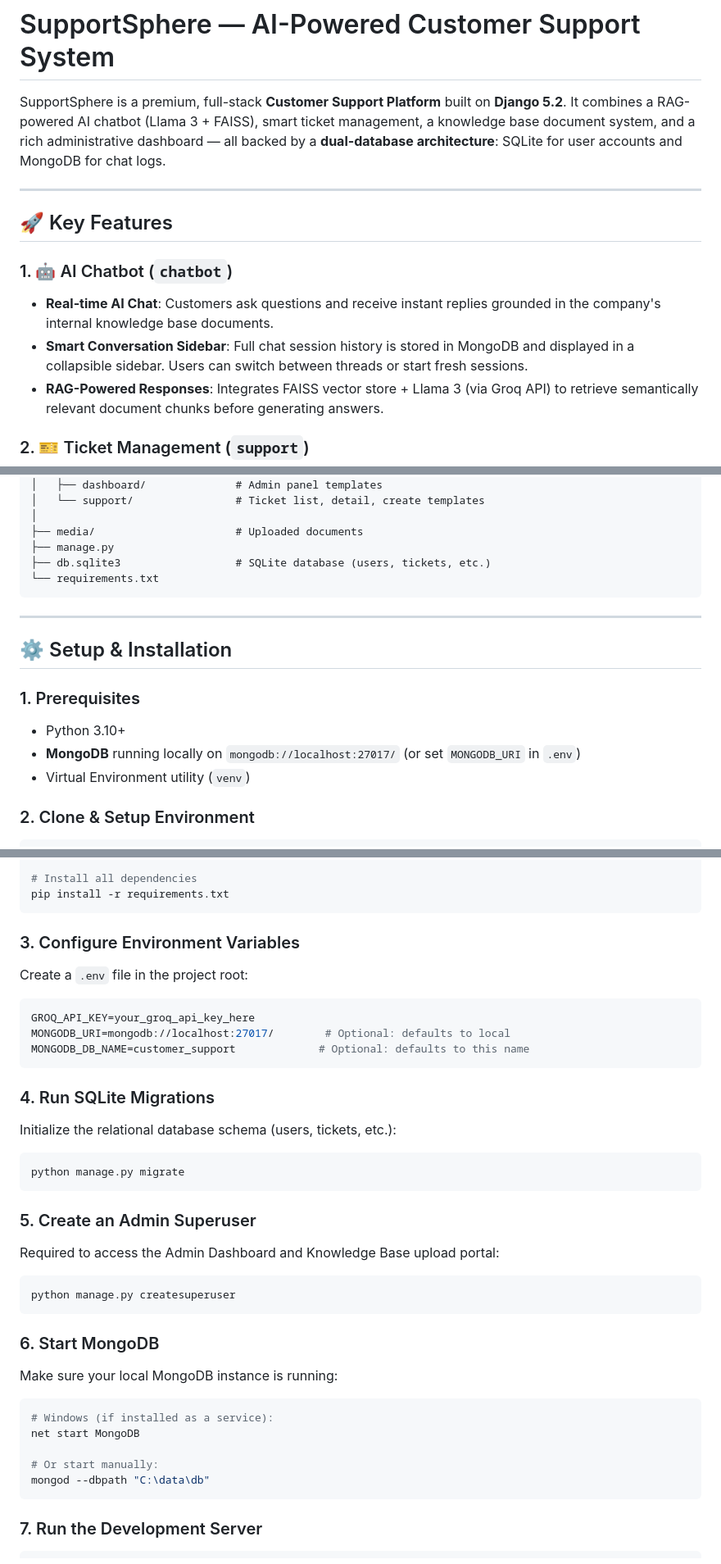
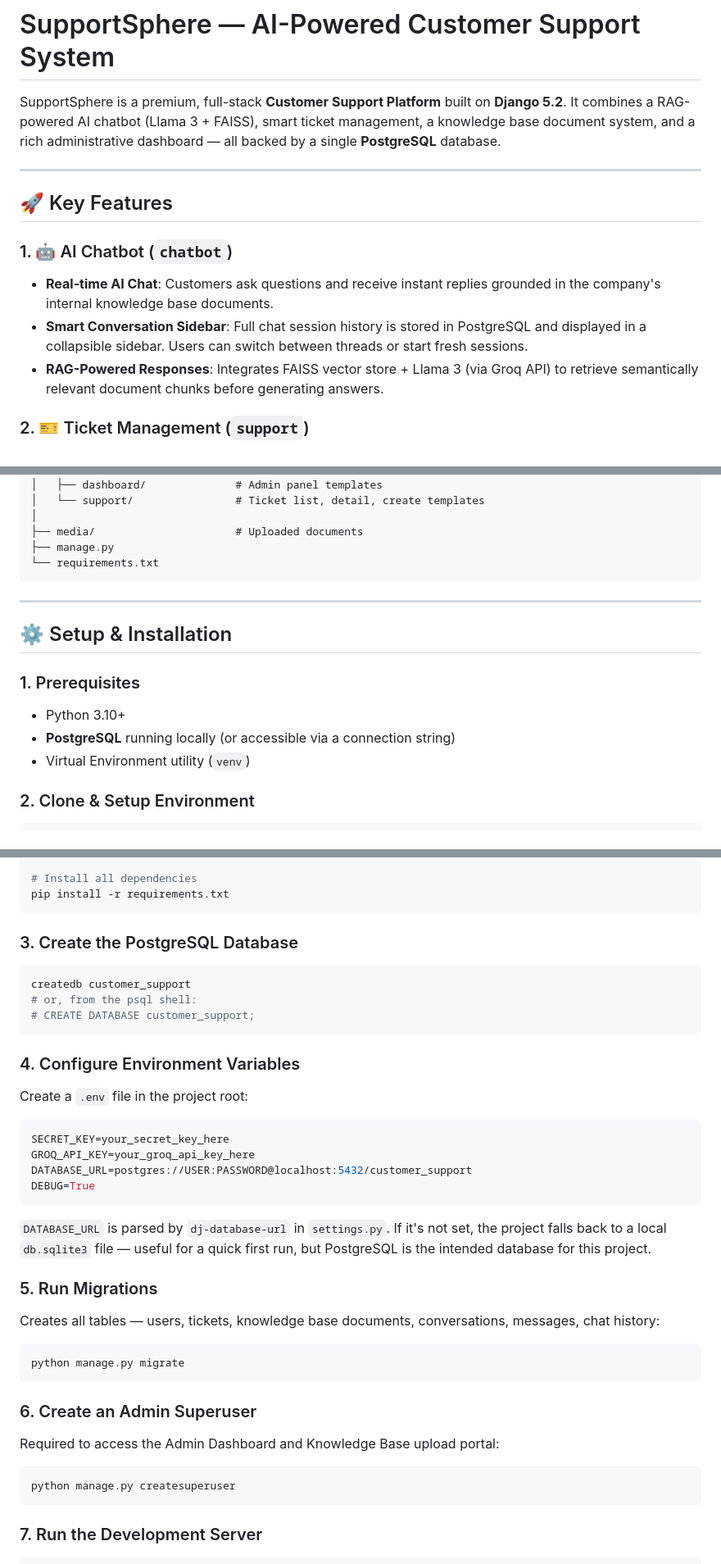
Before and after one commit to dhurka832/customer-support-system, a Markdown page: README.md, 3 parts joined by grey strips. Shown at 82% size. Rendered like a GitHub page.

````diff
--- a/README.md
+++ b/README.md
@@ -1,6 +1,6 @@
 # SupportSphere — AI-Powered Customer Support System
 
-SupportSphere is a premium, full-stack **Customer Support Platform** built on **Django 5.2**. It combines a RAG-powered AI chatbot (Llama 3 + FAISS), smart ticket management, a knowledge base document system, and a rich administrative dashboard — all backed by a **dual-database architecture**: SQLite for user accounts and MongoDB for chat logs.
+SupportSphere is a premium, full-stack **Customer Support Platform** built on **Django 5.2**. It combines a RAG-powered AI chatbot (Llama 3 + FAISS), smart ticket management, a knowledge base document system, and a rich administrative dashboard — all backed by a single **PostgreSQL** database.
 
 ---
 
@@ -8,7 +8,7 @@ SupportSphere is a premium, full-stack **Customer Support Platform** built on **
 
 ### 1. 🤖 AI Chatbot (`chatbot`)
 - **Real-time AI Chat**: Customers ask questions and receive instant replies grounded in the company's internal knowledge base documents.
-- **Smart Conversation Sidebar**: Full chat session history is stored in MongoDB and displayed in a collapsible sidebar. Users can switch between threads or start fresh sessions.
+- **Smart Conversation Sidebar**: Full chat session history is stored in PostgreSQL and displayed in a collapsible sidebar. Users can switch between threads or start fresh sessions.
 - **RAG-Powered Responses**: Integrates FAISS vector store + Llama 3 (via Groq API) to retrieve semantically relevant document chunks before generating answers.
 
 ### 2. 🎫 Ticket Management (`support`)
@@ -103,7 +108,6 @@ customer_support_system/
 │
 ├── media/                      # Uploaded documents
 ├── manage.py
-├── db.sqlite3                  # SQLite database (users, tickets, etc.)
 └── requirements.txt
 ```
 
@@ -113,7 +117,7 @@ customer_support_system/
 
 ### 1. Prerequisites
 - Python 3.10+
-- **MongoDB** running locally on `mongodb://localhost:27017/` (or set `MONGODB_URI` in `.env`)
+- **PostgreSQL** running locally (or accessible via a connection string)
 - Virtual Environment utility (`venv`)
 
 ### 2. Clone & Setup Environment
@@ -130,34 +134,33 @@ source venv/bin/activate
 pip install -r requirements.txt
 ```
 
-### 3. Configure Environment Variables
+### 3. Create the PostgreSQL Database
+```bash
+createdb customer_support
+# or, from the psql shell:
+# CREATE DATABASE customer_support;
+```
+
+### 4. Configure Environment Variables
 Create a `.env` file in the project root:
 ```env
+SECRET_KEY=your_secret_key_here
 GROQ_API_KEY=your_groq_api_key_here
-MONGODB_URI=mongodb://localhost:27017/        # Optional: defaults to local
-MONGODB_DB_NAME=customer_support             # Optional: defaults to this name
+DATABASE_URL=postgres://USER:PASSWORD@localhost:5432/customer_support
+DEBUG=True
 ```
+`DATABASE_URL` is parsed by `dj-database-url` in `settings.py`. If it's not set, the project falls back to a local `db.sqlite3` file — useful for a quick first run, but PostgreSQL is the intended database for this project.
 
-### 4. Run SQLite Migrations
-Initialize the relational database schema (users, tickets, etc.):
+### 5. Run Migrations
+Creates all tables — users, tickets, knowledge base documents, conversations, messages, chat history:
 ```bash
 python manage.py migrate
 ```
 
-### 5. Create an Admin Superuser
+### 6. Create an Admin Superuser
 Required to access the Admin Dashboard and Knowledge Base upload portal:
 ```bash
 python manage.py createsuperuser
-```
-
-### 6. Start MongoDB
-Make sure your local MongoDB instance is running:
-```bash
-# Windows (if installed as a service):
-net start MongoDB
-
-# Or start manually:
-mongod --dbpath "C:\data\db"
 ```
 
 ### 7. Run the Development Server
````
Also changed, not shown: other parts of README.md (+57 -22 lines).
